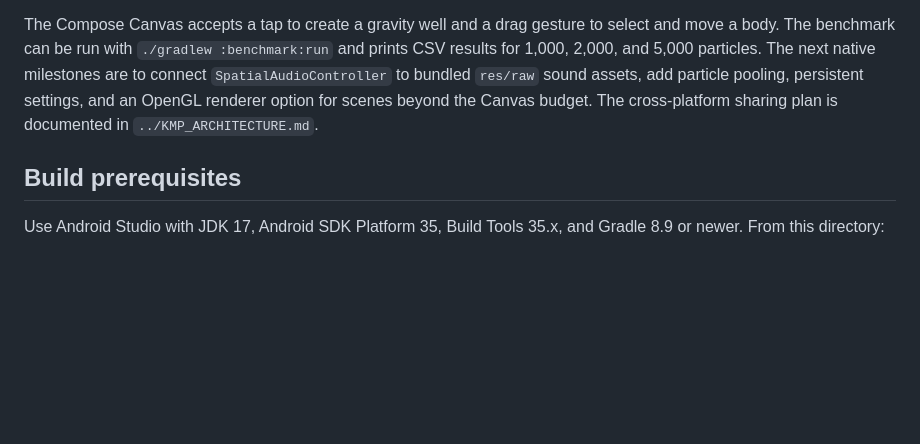
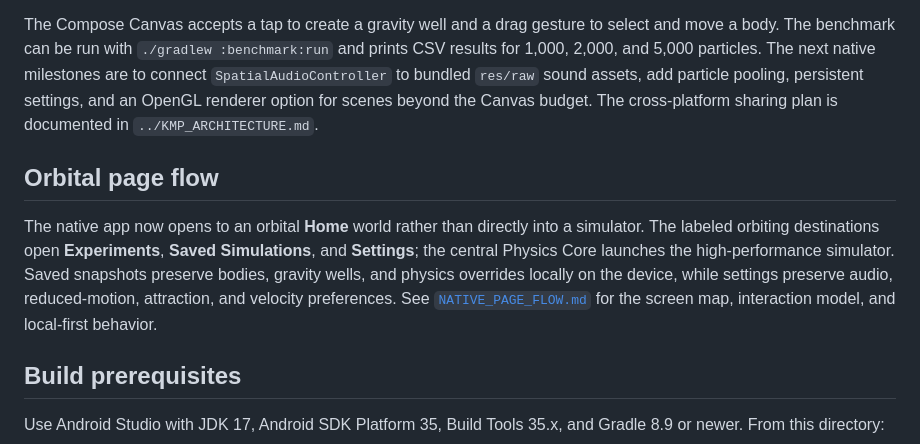
Before and after one commit to DevHuang1/learncraft-space-physics, a Markdown page: android/README.md, the part around the change. GitHub-like rendering; blank space fills up the shorter version.

Commit message:
docs: describe native orbital page flow

```diff
--- a/android/README.md
+++ b/android/README.md
@@ -7,6 +7,10 @@ This module is the native Android direction for the orbital physics prototype. T
 The app uses **Kotlin**, **Jetpack Compose**, and a custom Compose `Canvas` viewport. `PhysicsEngine.kt` is renderer-independent and owns fixed-step integration, gravity wells, per-object mass/radius/elasticity, event emission, and a uniform spatial-hash collision broad phase. `FixedStepRunner` bounds substeps. `SpatialAudioController.kt` maps collision and gravity-well events to pooled Android sounds with stereo pan, volume, and collision-gap limiting. `MainActivity.kt` hosts the Compose surface, drag selection, animation loop, and per-object controls.
 
 The Compose Canvas accepts a tap to create a gravity well and a drag gesture to select and move a body. The benchmark can be run with `./gradlew :benchmark:run` and prints CSV results for 1,000, 2,000, and 5,000 particles. The next native milestones are to connect `SpatialAudioController` to bundled `res/raw` sound assets, add particle pooling, persistent settings, and an OpenGL renderer option for scenes beyond the Canvas budget. The cross-platform sharing plan is documented in `../KMP_ARCHITECTURE.md`.
+
+## Orbital page flow
+
+The native app now opens to an orbital **Home** world rather than directly into a simulator. The labeled orbiting destinations open **Experiments**, **Saved Simulations**, and **Settings**; the central Physics Core launches the high-performance simulator. Saved snapshots preserve bodies, gravity wells, and physics overrides locally on the device, while settings preserve audio, reduced-motion, attraction, and velocity preferences. See [`NATIVE_PAGE_FLOW.md`](NATIVE_PAGE_FLOW.md) for the screen map, interaction model, and local-first behavior.
 
 ## Build prerequisites
 
```
